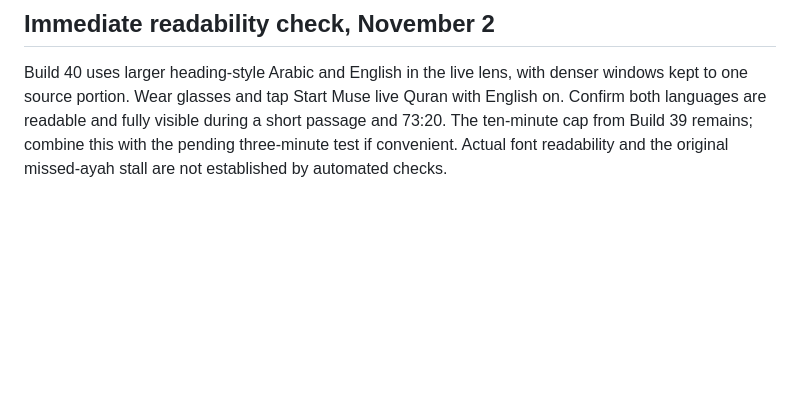
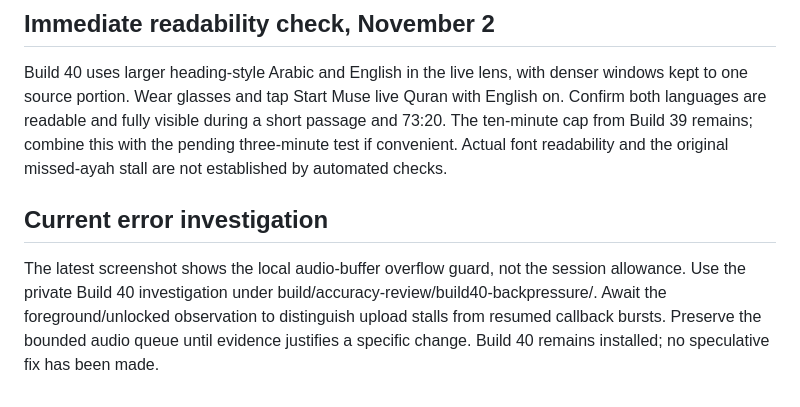
Before and after one commit to khiradlabs/ayah-lens, a Markdown page: NEXT-TASK.md, the part around the change. Rendered like a GitHub page; blank space fills up the shorter version.

```diff
--- a/NEXT-TASK.md
+++ b/NEXT-TASK.md
@@ -72,3 +72,7 @@ Build 39 extends only the prototype audio allowance and adds its phone countdown
 ## Immediate readability check, November 2
 
 Build 40 uses larger heading-style Arabic and English in the live lens, with denser windows kept to one source portion. Wear glasses and tap Start Muse live Quran with English on. Confirm both languages are readable and fully visible during a short passage and 73:20. The ten-minute cap from Build 39 remains; combine this with the pending three-minute test if convenient. Actual font readability and the original missed-ayah stall are not established by automated checks.
+
+## Current error investigation
+
+The latest screenshot shows the local audio-buffer overflow guard, not the session allowance. Use the private Build 40 investigation under build/accuracy-review/build40-backpressure/. Await the foreground/unlocked observation to distinguish upload stalls from resumed callback bursts. Preserve the bounded audio queue until evidence justifies a specific change. Build 40 remains installed; no speculative fix has been made.
```
Also changed, not shown: CHECKPOINT.md (+6 -0 lines).
